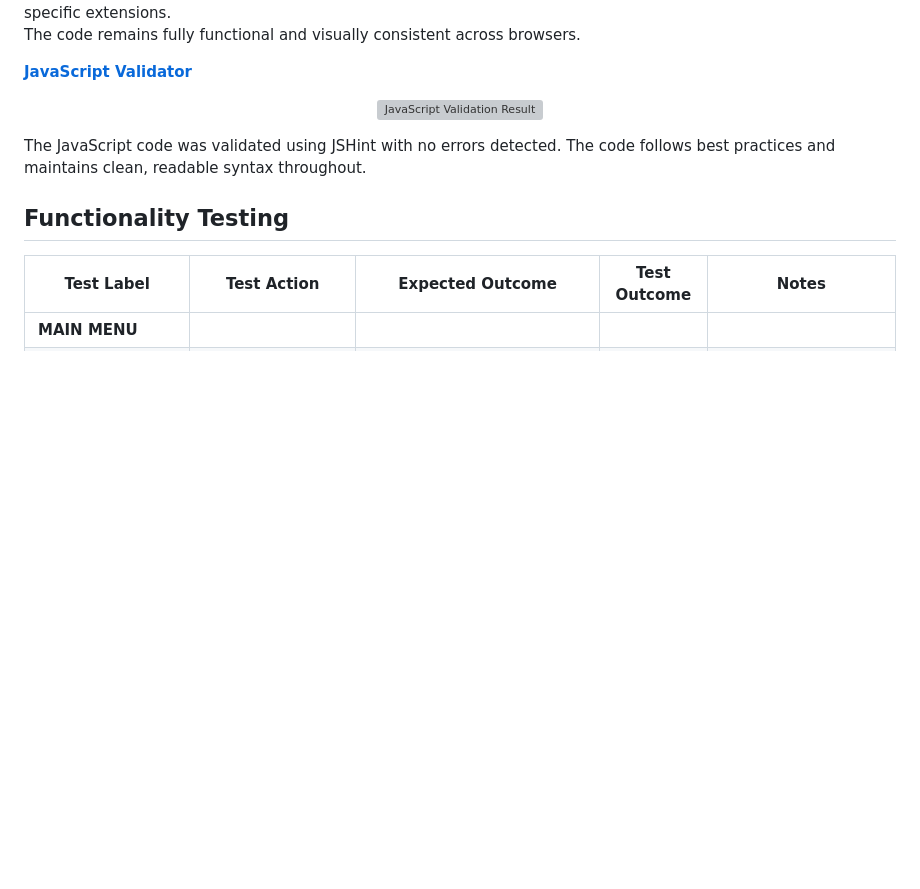
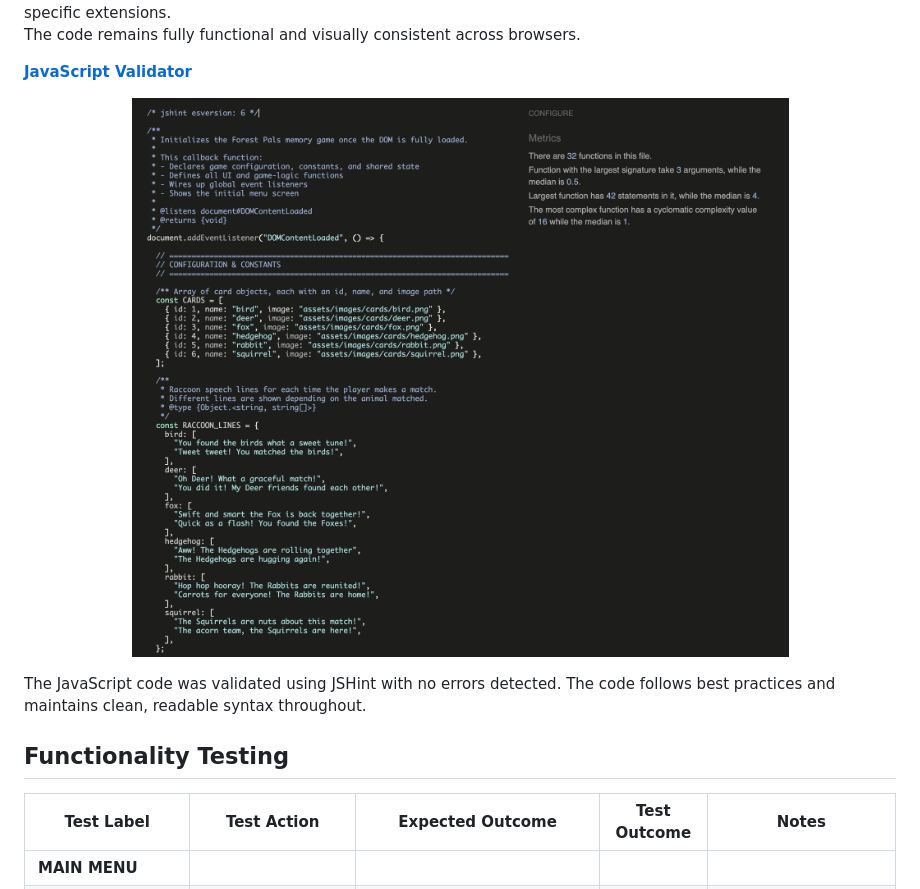
Before and after one commit to Carokyp/Forest-Pals, a Markdown page: README.md, the part around the change printed below. Rendered like a GitHub page; pictures changed too: documentation/validation/js/js-validator.png; blank space fills up the shorter version; grey boxes are pictures that could not be loaded.

Commit message:
refactor: update image paths in README for improved documentation organization

```diff
--- a/README.md
+++ b/README.md
@@ -523,7 +523,7 @@ The code remains fully functional and visually consistent across browsers.
 [**JavaScript Validator**](https://jshint.com/)
 
 <p align="center">
-<img src="docs/validation/js/js-validator.png" alt="JavaScript Validation Result" />
+<img src="documentation/validation/js/js-validator.png" alt="JavaScript Validation Result" />
 </p>
 
 The JavaScript code was validated using JSHint with no errors detected. The code follows best practices and maintains clean, readable syntax throughout.
```
Also changed, not shown: other parts of README.md (+23 -23 lines).
